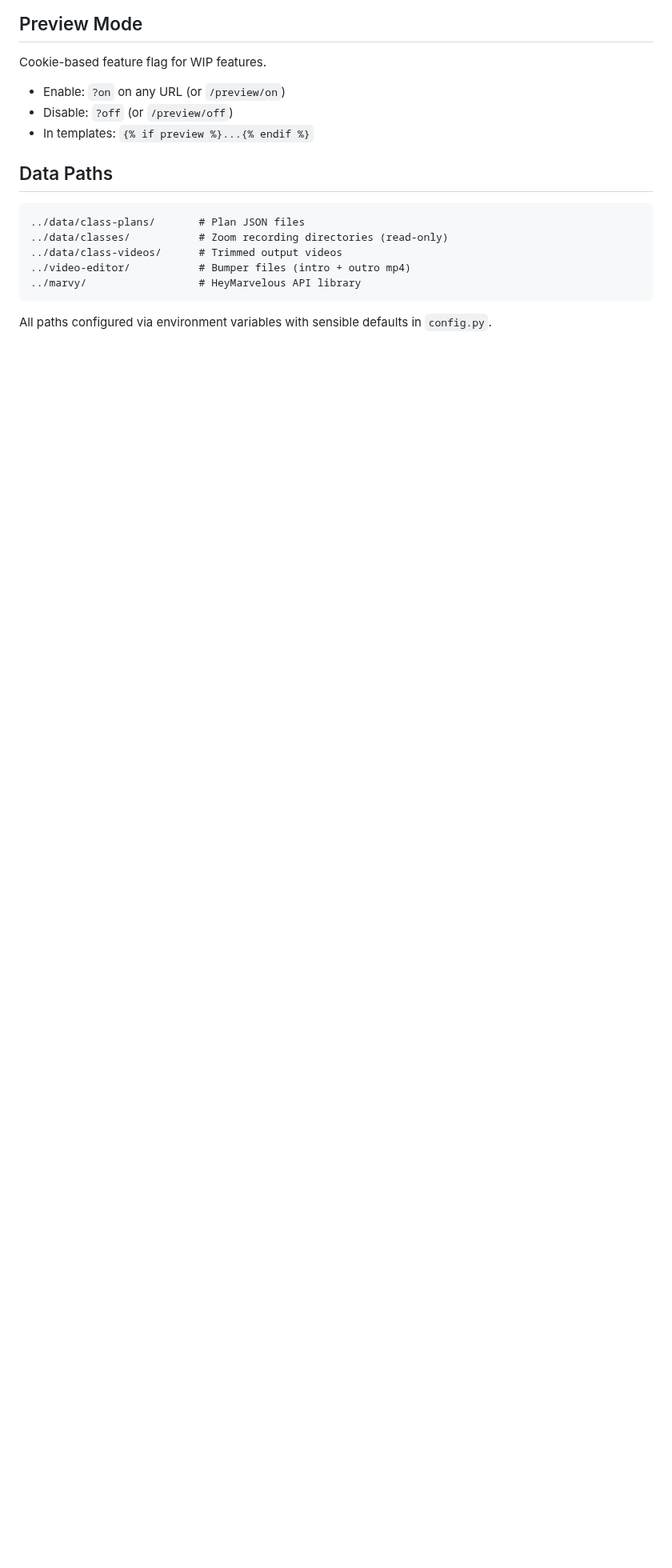
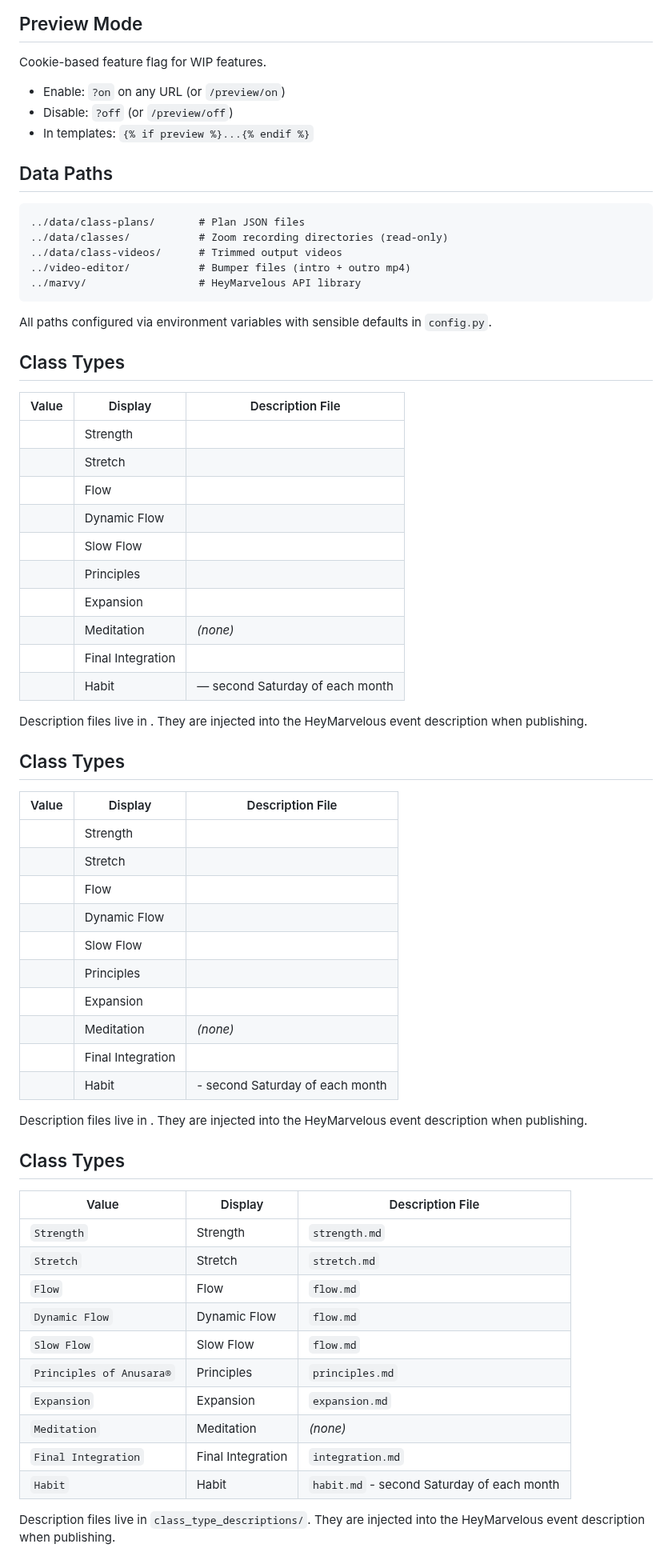
Before and after one commit to gnyrd/twy-overview, a Markdown page: docs/technical/twy-class-plans.md, the part around the change. Shown at 80% size. GitHub-like rendering; blank space fills up the shorter version.

Commit message:
docs: add Habit class type to class-plans reference

````diff
--- a/docs/technical/twy-class-plans.md
+++ b/docs/technical/twy-class-plans.md
@@ -104,3 +104,54 @@ Cookie-based feature flag for WIP features.
 ```
 
 All paths configured via environment variables with sensible defaults in `config.py`.
+
+## Class Types
+
+| Value | Display | Description File |
+|-------|---------|-----------------|
+|  | Strength |  |
+|  | Stretch |  |
+|  | Flow |  |
+|  | Dynamic Flow |  |
+|  | Slow Flow |  |
+|  | Principles |  |
+|  | Expansion |  |
+|  | Meditation | *(none)* |
+|  | Final Integration |  |
+|  | Habit |  — second Saturday of each month |
+
+Description files live in . They are injected into the HeyMarvelous event description when publishing.
+
+## Class Types
+
+| Value | Display | Description File |
+|-------|---------|-----------------|
+|  | Strength |  |
+|  | Stretch |  |
+|  | Flow |  |
+|  | Dynamic Flow |  |
+|  | Slow Flow |  |
+|  | Principles |  |
+|  | Expansion |  |
+|  | Meditation | *(none)* |
+|  | Final Integration |  |
+|  | Habit |  - second Saturday of each month |
+
+Description files live in . They are injected into the HeyMarvelous event description when publishing.
+
+## Class Types
+
+| Value | Display | Description File |
+|-------|---------|-----------------|
+| `Strength` | Strength | `strength.md` |
+| `Stretch` | Stretch | `stretch.md` |
+| `Flow` | Flow | `flow.md` |
+| `Dynamic Flow` | Dynamic Flow | `flow.md` |
+| `Slow Flow` | Slow Flow | `flow.md` |
+| `Principles of Anusara®` | Principles | `principles.md` |
+| `Expansion` | Expansion | `expansion.md` |
+| `Meditation` | Meditation | *(none)* |
+| `Final Integration` | Final Integration | `integration.md` |
+| `Habit` | Habit | `habit.md` - second Saturday of each month |
+
+Description files live in `class_type_descriptions/`. They are injected into the HeyMarvelous event description when publishing.
````
